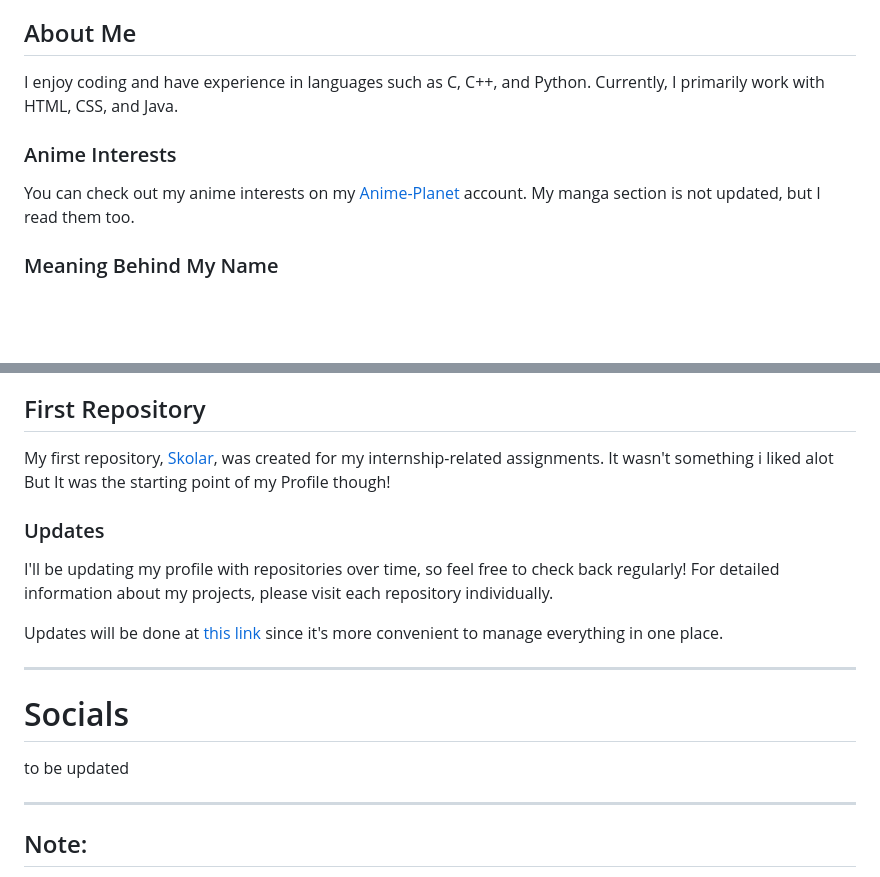
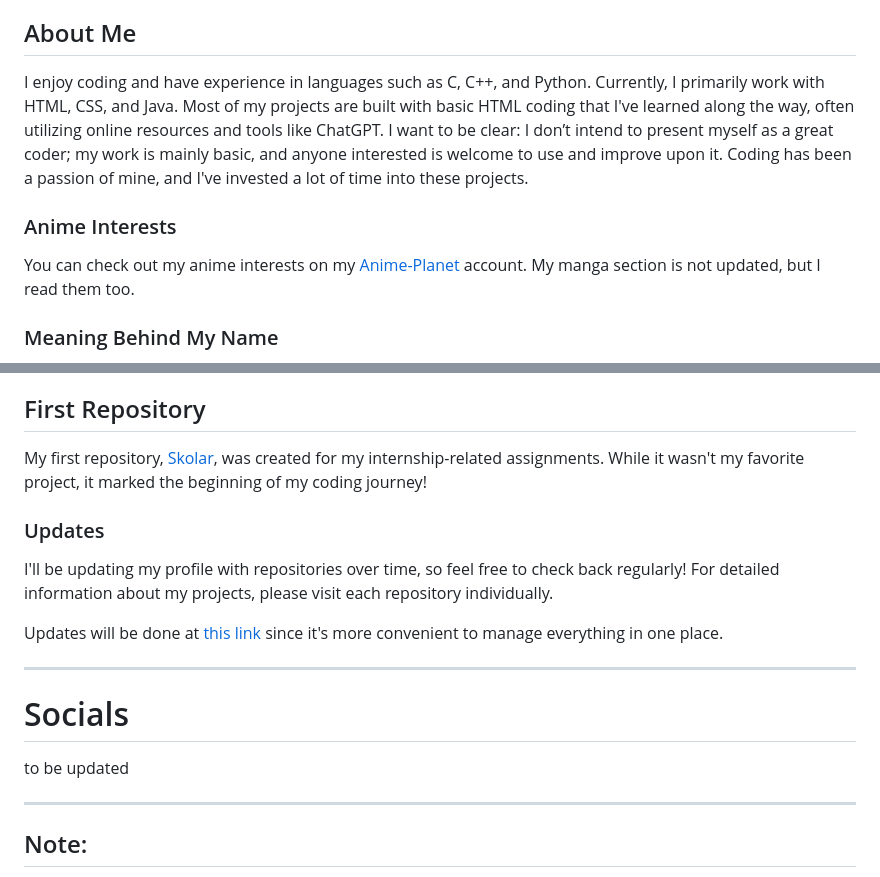
Before and after one commit to TempestAethel/Tempestaethel.github.io, a Markdown page: README.md, 2 parts joined by grey strips. Rendered like a GitHub page; blank space fills up the shorter version.

```diff
--- a/README.md
+++ b/README.md
@@ -3,12 +3,10 @@
 Welcome to my GitHub profile! I'm a coder based in Bengaluru, Karnataka, India, with a passion for manga, anime, music, and movies. Here, you'll find a collection of my projects, including games and various web experiments.
 
 ## About Me
-I enjoy coding and have experience in languages such as C, C++, and Python. Currently, I primarily work with HTML, CSS, and Java.
+I enjoy coding and have experience in languages such as C, C++, and Python. Currently, I primarily work with HTML, CSS, and Java. Most of my projects are built with basic HTML coding that I've learned along the way, often utilizing online resources and tools like ChatGPT. I want to be clear: I don’t intend to present myself as a great coder; my work is mainly basic, and anyone interested is welcome to use and improve upon it. Coding has been a passion of mine, and I've invested a lot of time into these projects.
 
 ### Anime Interests
-
 You can check out my anime interests on my [Anime-Planet](https://www.anime-planet.com/users/TempestAethel) account. My manga section is not updated, but I read them too.
-
 
 ### Meaning Behind My Name
 - **Tempest**: Refers to a violent storm, symbolizing chaos or upheaval.
@@ -36,8 +34,7 @@ You can find links to all my projects on my main GitHub page: [TempestAethel](ht
 - **[ZenVibes](https://github.com/TempestAethel/ZenVibes/tree/main)**: A series of calming projects. Experience it [here](https://tempestaethel.github.io/ZenVibes/).
 
 ## First Repository
-My first repository, [Skolar](https://github.com/TempestAethel/SKOLAR), was created for my internship-related assignments. It wasn't something i liked alot But It was the starting point of my Profile though!
-
+My first repository, [Skolar](https://github.com/TempestAethel/SKOLAR), was created for my internship-related assignments. While it wasn't my favorite project, it marked the beginning of my coding journey!
 
 ### Updates
 I'll be updating my profile with repositories over time, so feel free to check back regularly! For detailed information about my projects, please visit each repository individually.
@@ -51,6 +48,5 @@ to be updated
 
 ---
 
-
 ## Note:
 *I occasionally draw inspiration from various sources online to enhance my projects. I'm always ready to remove any content that may seem like I copied code, although I assure you I never did.*
```
